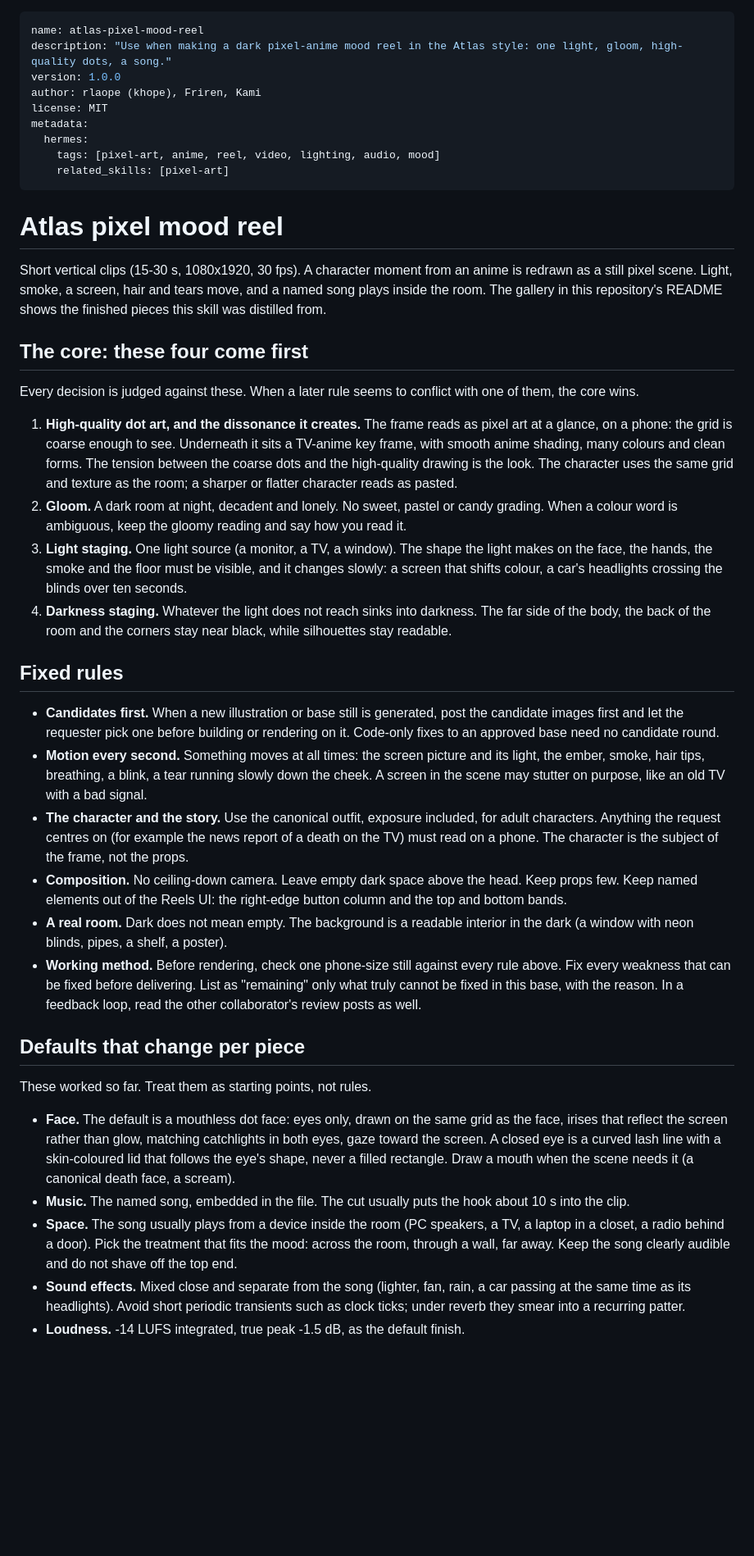
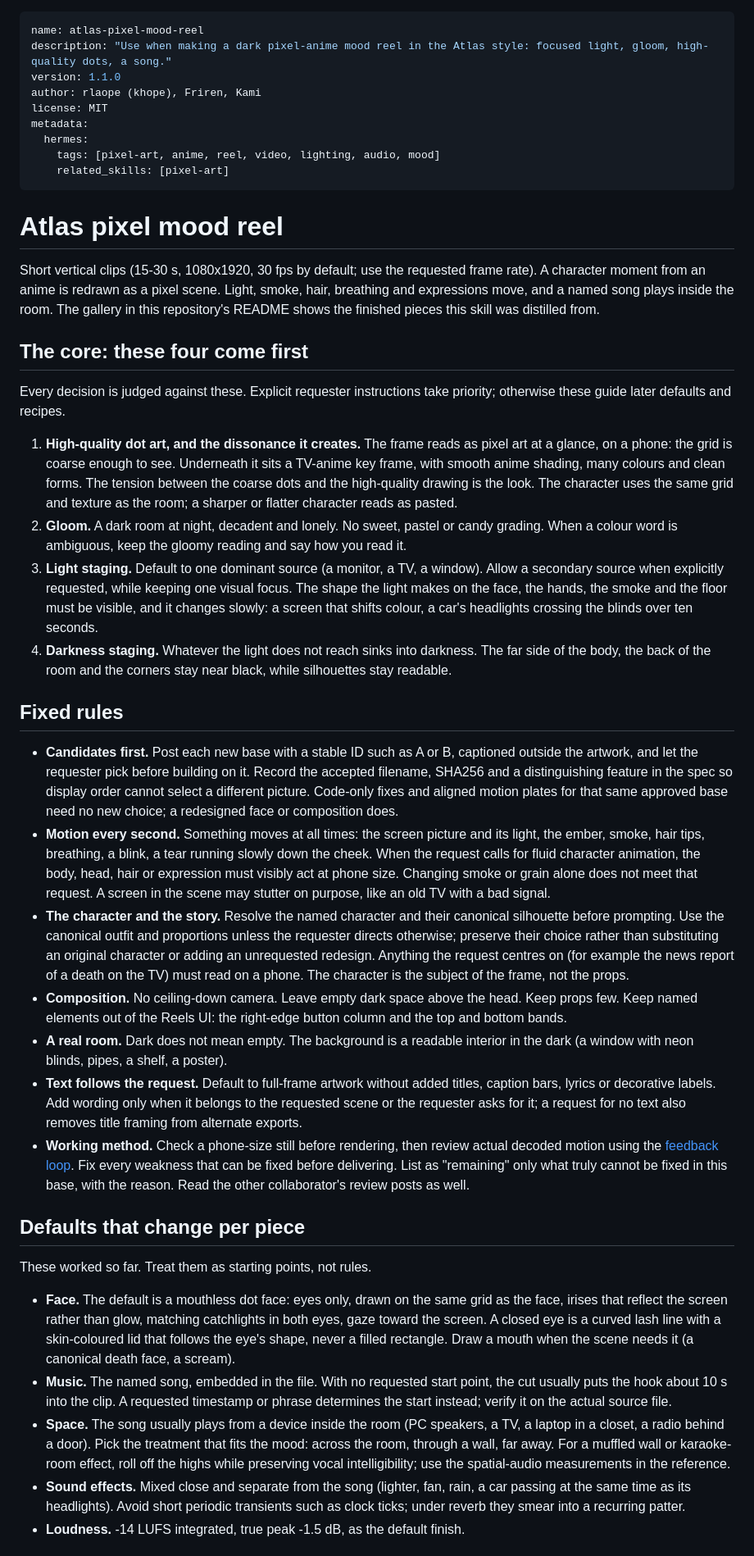
Before and after one commit to rlaope/artlas, a Markdown page: skills/atlas-pixel-mood-reel/SKILL.md, the part around one of its changes. Shown at 82% size. Drawn GitHub-style; blank space fills up the shorter version.

```diff
--- a/skills/atlas-pixel-mood-reel/SKILL.md
+++ b/skills/atlas-pixel-mood-reel/SKILL.md
@@ -1,7 +1,7 @@
 ---
 name: atlas-pixel-mood-reel
-description: "Use when making a dark pixel-anime mood reel in the Atlas style: one light, gloom, high-quality dots, a song."
-version: 1.0.0
+description: "Use when making a dark pixel-anime mood reel in the Atlas style: focused light, gloom, high-quality dots, a song."
+version: 1.1.0
 author: rlaope (khope), Friren, Kami
 license: MIT
 metadata:
@@ -12,33 +12,34 @@ metadata:
 
 # Atlas pixel mood reel
 
-Short vertical clips (15-30 s, 1080x1920, 30 fps). A character moment from an anime is redrawn as a still pixel scene. Light, smoke, a screen, hair and tears move, and a named song plays inside the room. The gallery in this repository's README shows the finished pieces this skill was distilled from.
+Short vertical clips (15-30 s, 1080x1920, 30 fps by default; use the requested frame rate). A character moment from an anime is redrawn as a pixel scene. Light, smoke, hair, breathing and expressions move, and a named song plays inside the room. The gallery in this repository's README shows the finished pieces this skill was distilled from.
 
 ## The core: these four come first
 
-Every decision is judged against these. When a later rule seems to conflict with one of them, the core wins.
+Every decision is judged against these. Explicit requester instructions take priority; otherwise these guide later defaults and recipes.
 
 1. **High-quality dot art, and the dissonance it creates.** The frame reads as pixel art at a glance, on a phone: the grid is coarse enough to see. Underneath it sits a TV-anime key frame, with smooth anime shading, many colours and clean forms. The tension between the coarse dots and the high-quality drawing is the look. The character uses the same grid and texture as the room; a sharper or flatter character reads as pasted.
 2. **Gloom.** A dark room at night, decadent and lonely. No sweet, pastel or candy grading. When a colour word is ambiguous, keep the gloomy reading and say how you read it.
-3. **Light staging.** One light source (a monitor, a TV, a window). The shape the light makes on the face, the hands, the smoke and the floor must be visible, and it changes slowly: a screen that shifts colour, a car's headlights crossing the blinds over ten seconds.
+3. **Light staging.** Default to one dominant source (a monitor, a TV, a window). Allow a secondary source when explicitly requested, while keeping one visual focus. The shape the light makes on the face, the hands, the smoke and the floor must be visible, and it changes slowly: a screen that shifts colour, a car's headlights crossing the blinds over ten seconds.
 4. **Darkness staging.** Whatever the light does not reach sinks into darkness. The far side of the body, the back of the room and the corners stay near black, while silhouettes stay readable.
 
 ## Fixed rules
 
-- **Candidates first.** When a new illustration or base still is generated, post the candidate images first and let the requester pick one before building or rendering on it. Code-only fixes to an approved base need no candidate round.
-- **Motion every second.** Something moves at all times: the screen picture and its light, the ember, smoke, hair tips, breathing, a blink, a tear running slowly down the cheek. A screen in the scene may stutter on purpose, like an old TV with a bad signal.
-- **The character and the story.** Use the canonical outfit, exposure included, for adult characters. Anything the request centres on (for example the news report of a death on the TV) must read on a phone. The character is the subject of the frame, not the props.
+- **Candidates first.** Post each new base with a stable ID such as A or B, captioned outside the artwork, and let the requester pick before building on it. Record the accepted filename, SHA256 and a distinguishing feature in the spec so display order cannot select a different picture. Code-only fixes and aligned motion plates for that same approved base need no new choice; a redesigned face or composition does.
+- **Motion every second.** Something moves at all times: the screen picture and its light, the ember, smoke, hair tips, breathing, a blink, a tear running slowly down the cheek. When the request calls for fluid character animation, the body, head, hair or expression must visibly act at phone size. Changing smoke or grain alone does not meet that request. A screen in the scene may stutter on purpose, like an old TV with a bad signal.
+- **The character and the story.** Resolve the named character and their canonical silhouette before prompting. Use the canonical outfit and proportions unless the requester directs otherwise; preserve their choice rather than substituting an original character or adding an unrequested redesign. Anything the request centres on (for example the news report of a death on the TV) must read on a phone. The character is the subject of the frame, not the props.
 - **Composition.** No ceiling-down camera. Leave empty dark space above the head. Keep props few. Keep named elements out of the Reels UI: the right-edge button column and the top and bottom bands.
 - **A real room.** Dark does not mean empty. The background is a readable interior in the dark (a window with neon blinds, pipes, a shelf, a poster).
-- **Working method.** Before rendering, check one phone-size still against every rule above. Fix every weakness that can be fixed before delivering. List as "remaining" only what truly cannot be fixed in this base, with the reason. In a feedback loop, read the other collaborator's review posts as well.
+- **Text follows the request.** Default to full-frame artwork without added titles, caption bars, lyrics or decorative labels. Add wording only when it belongs to the requested scene or the requester asks for it; a request for no text also removes title framing from alternate exports.
+- **Working method.** Check a phone-size still before rendering, then review actual decoded motion using the [feedback loop](references/feedback-loop.md). Fix every weakness that can be fixed before delivering. List as "remaining" only what truly cannot be fixed in this base, with the reason. Read the other collaborator's review posts as well.
 
 ## Defaults that change per piece
 
 These worked so far. Treat them as starting points, not rules.
 
 - **Face.** The default is a mouthless dot face: eyes only, drawn on the same grid as the face, irises that reflect the screen rather than glow, matching catchlights in both eyes, gaze toward the screen. A closed eye is a curved lash line with a skin-coloured lid that follows the eye's shape, never a filled rectangle. Draw a mouth when the scene needs it (a canonical death face, a scream).
-- **Music.** The named song, embedded in the file. The cut usually puts the hook about 10 s into the clip.
-- **Space.** The song usually plays from a device inside the room (PC speakers, a TV, a laptop in a closet, a radio behind a door). Pick the treatment that fits the mood: across the room, through a wall, far away. Keep the song clearly audible and do not shave off the top end.
+- **Music.** The named song, embedded in the file. With no requested start point, the cut usually puts the hook about 10 s into the clip. A requested timestamp or phrase determines the start instead; verify it on the actual source file.
+- **Space.** The song usually plays from a device inside the room (PC speakers, a TV, a laptop in a closet, a radio behind a door). Pick the treatment that fits the mood: across the room, through a wall, far away. For a muffled wall or karaoke-room effect, roll off the highs while preserving vocal intelligibility; use the spatial-audio measurements in the reference.
 - **Sound effects.** Mixed close and separate from the song (lighter, fan, rain, a car passing at the same time as its headlights). Avoid short periodic transients such as clock ticks; under reverb they smear into a recurring patter.
 - **Loudness.** -14 LUFS integrated, true peak -1.5 dB, as the default finish.
 
```
Also changed, not shown: other parts of skills/atlas-pixel-mood-reel/SKILL.md (+4 -4 lines), README.md (+4 -4 lines), docs/GUIDE.md (+9 -2 lines), docs/ROXY.md (added, +32 -0 lines), docs/gallery/roxy-moonlight.jpg (added), 2 other files.
